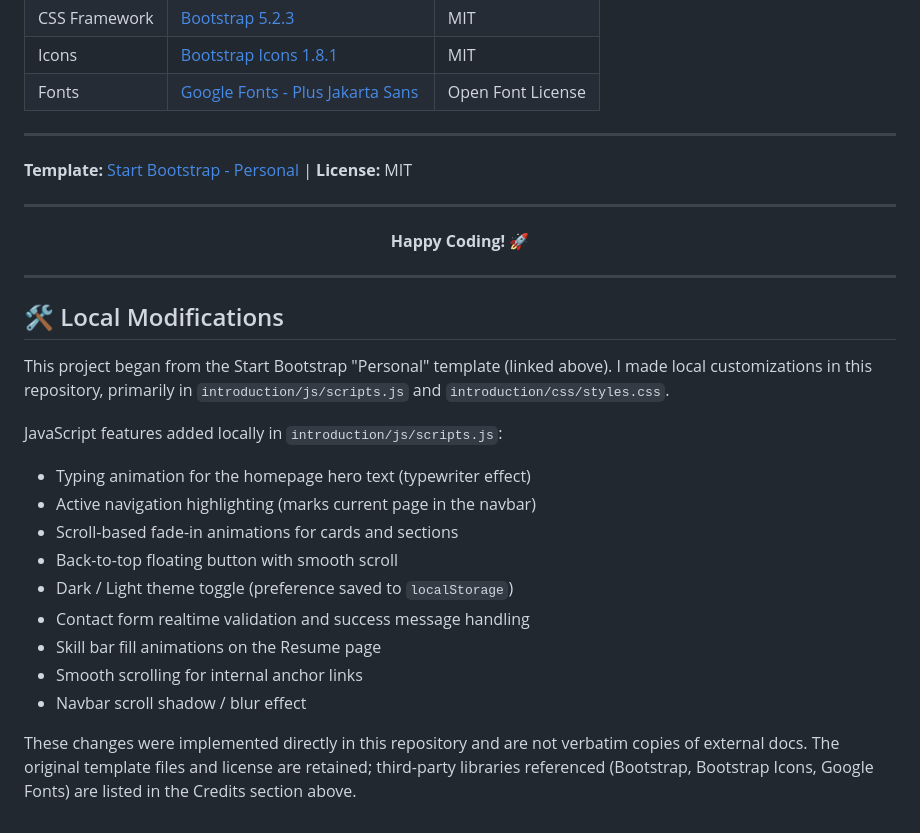
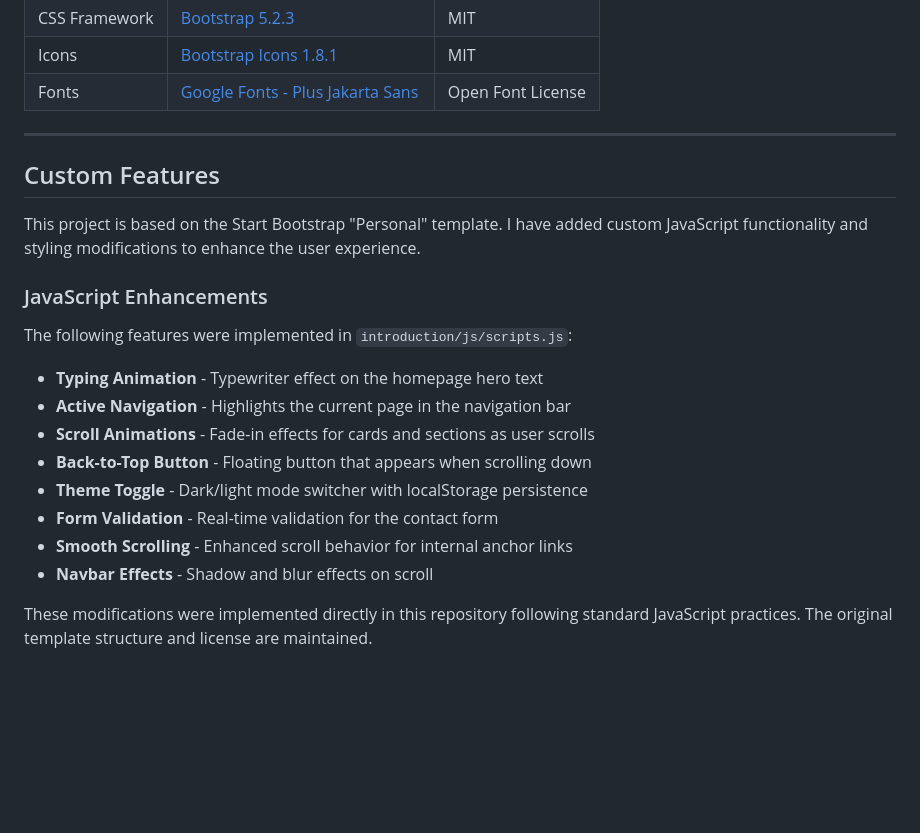
Before and after one commit to crux091/webprog-IT241-html-lessons, a Markdown page: README.md, the part around one of its changes. Rendered like a GitHub page; blank space fills up the shorter version.

```diff
--- a/README.md
+++ b/README.md
@@ -144,32 +147,21 @@ Home ◀──▶ Resume ◀──▶ Projects ◀──▶ Contact
 
 ---
 
-**Template:** [Start Bootstrap - Personal](https://startbootstrap.com/theme/personal) | **License:** MIT
+## Custom Features
 
----
+This project is based on the Start Bootstrap "Personal" template. I have added custom JavaScript functionality and styling modifications to enhance the user experience.
 
-<div align="center">
+### JavaScript Enhancements
 
-**Happy Coding! 🚀**
+The following features were implemented in `introduction/js/scripts.js`:
 
-</div>
+- **Typing Animation** - Typewriter effect on the homepage hero text
+- **Active Navigation** - Highlights the current page in the navigation bar
+- **Scroll Animations** - Fade-in effects for cards and sections as user scrolls
+- **Back-to-Top Button** - Floating button that appears when scrolling down
+- **Theme Toggle** - Dark/light mode switcher with localStorage persistence
+- **Form Validation** - Real-time validation for the contact form
+- **Smooth Scrolling** - Enhanced scroll behavior for internal anchor links
+- **Navbar Effects** - Shadow and blur effects on scroll
 
----
-
-## 🛠️ Local Modifications
-
-This project began from the Start Bootstrap "Personal" template (linked above). I made local customizations in this repository, primarily in `introduction/js/scripts.js` and `introduction/css/styles.css`.
-
-JavaScript features added locally in `introduction/js/scripts.js`:
-
-- Typing animation for the homepage hero text (typewriter effect)
-- Active navigation highlighting (marks current page in the navbar)
-- Scroll-based fade-in animations for cards and sections
-- Back-to-top floating button with smooth scroll
-- Dark / Light theme toggle (preference saved to `localStorage`)
-- Contact form realtime validation and success message handling
-- Skill bar fill animations on the Resume page
-- Smooth scrolling for internal anchor links
-- Navbar scroll shadow / blur effect
-
-These changes were implemented directly in this repository and are not verbatim copies of external docs. The original template files and license are retained; third-party libraries referenced (Bootstrap, Bootstrap Icons, Google Fonts) are listed in the Credits section above.
+These modifications were implemented directly in this repository following standard JavaScript practices. The original template structure and license are maintained.
```
Also changed, not shown: other parts of README.md (+75 -72 lines).
